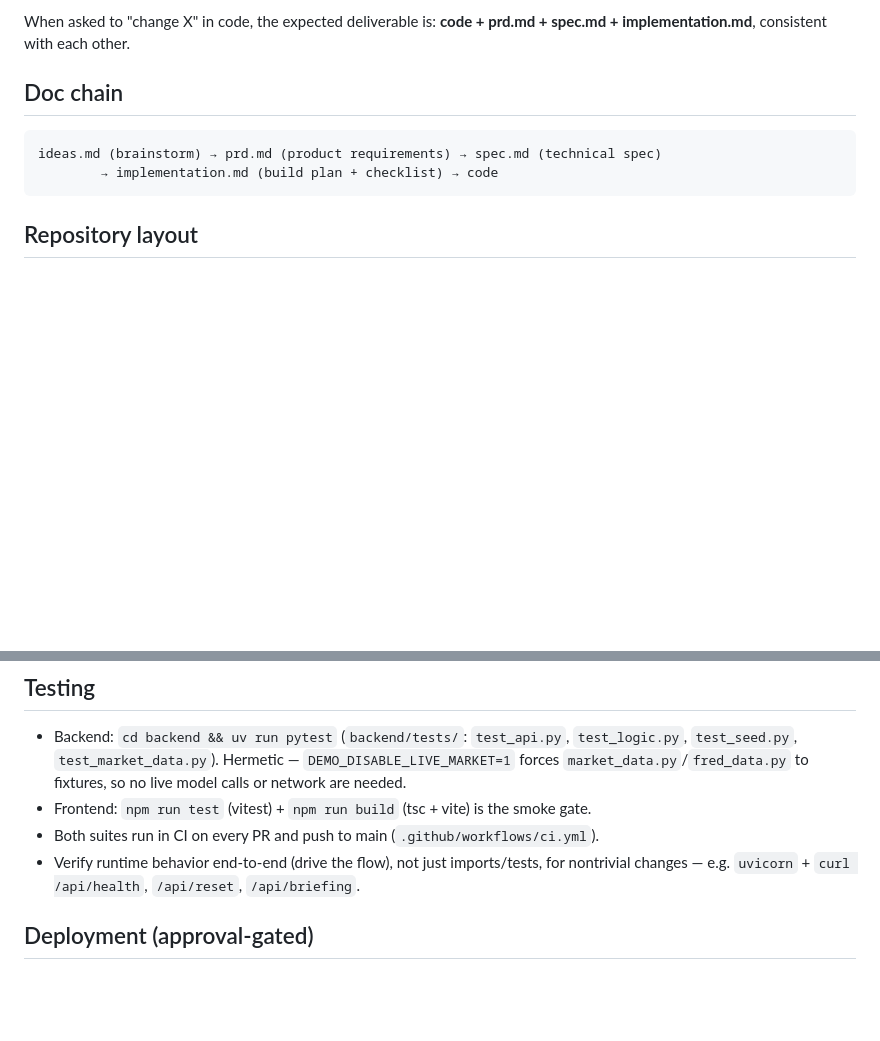
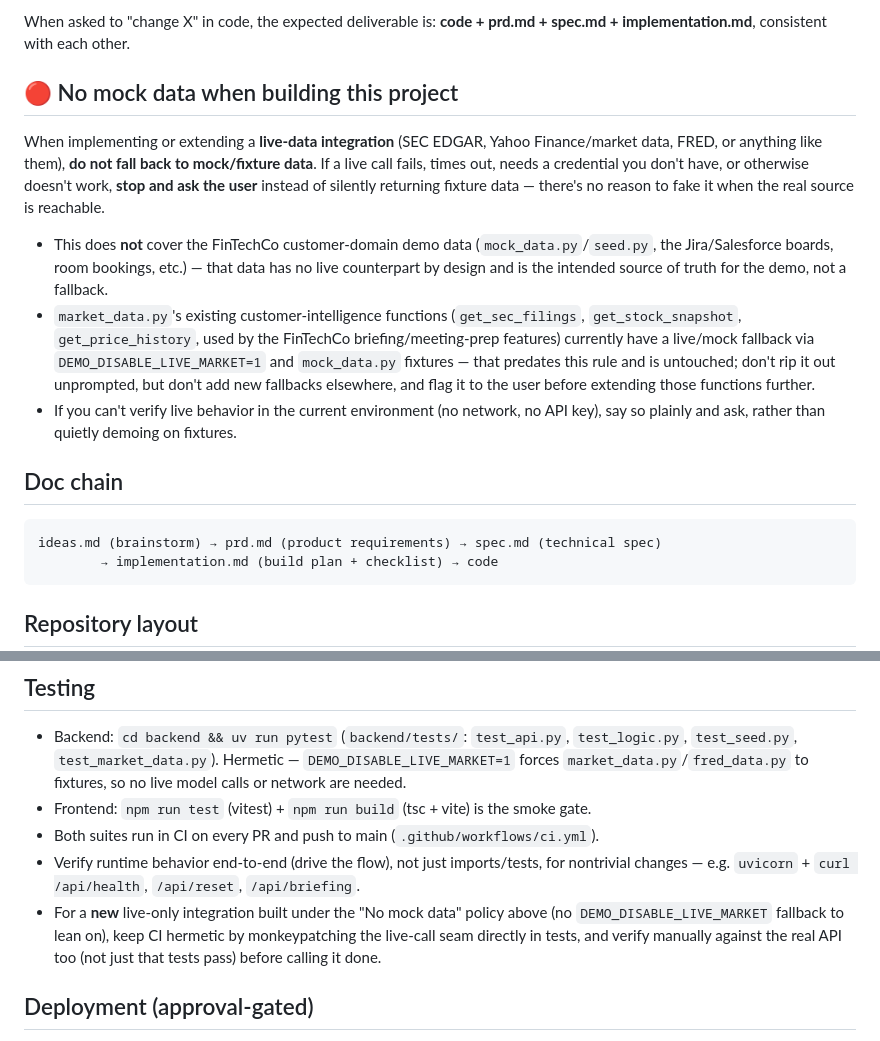
Before and after one commit to keamon/ai-assistant, a Markdown page: CLAUDE.md, 2 parts joined by grey strips. GitHub-like rendering; blank space fills up the shorter version.

Commit message:
CLAUDE.md: add no-mock-data policy for live-data integrations
When building a live-data integration (SEC EDGAR, Yahoo Finance, FRED, etc.),
do not fall back to mock/fixture data on failure — stop and ask instead.
Existing mock fallback in market_data.py's customer-intelligence functions
predates this rule and is left untouched.

Co-Authored-By: Claude Sonnet 5 <noreply@anthropic.com>

```diff
--- a/CLAUDE.md
+++ b/CLAUDE.md
@@ -30,6 +30,26 @@ without the matching doc update is incomplete.
 
 When asked to "change X" in code, the expected deliverable is: **code + prd.md + spec.md +
 implementation.md**, consistent with each other.
+
+## 🔴 No mock data when building this project
+
+When implementing or extending a **live-data integration** (SEC EDGAR, Yahoo Finance/market
+data, FRED, or anything like them), **do not fall back to mock/fixture data**. If a live call
+fails, times out, needs a credential you don't have, or otherwise doesn't work, **stop and ask
+the user** instead of silently returning fixture data — there's no reason to fake it when the
+real source is reachable.
+
+- This does **not** cover the FinTechCo customer-domain demo data (`mock_data.py`/`seed.py`,
+  the Jira/Salesforce boards, room bookings, etc.) — that data has no live counterpart by
+  design and is the intended source of truth for the demo, not a fallback.
+- `market_data.py`'s existing customer-intelligence functions (`get_sec_filings`,
+  `get_stock_snapshot`, `get_price_history`, used by the FinTechCo briefing/meeting-prep
+  features) currently have a live/mock fallback via `DEMO_DISABLE_LIVE_MARKET=1` and
+  `mock_data.py` fixtures — that predates this rule and is untouched; don't rip it out
+  unprompted, but don't add new fallbacks elsewhere, and flag it to the user before extending
+  those functions further.
+- If you can't verify live behavior in the current environment (no network, no API key), say
+  so plainly and ask, rather than quietly demoing on fixtures.
 
 ## Doc chain
 
@@ -99,6 +119,10 @@ frontend/  src/{App,api,types}.tsx  src/{tabs,components,pages,hooks,lib,styles}
 - Both suites run in CI on every PR and push to main (`.github/workflows/ci.yml`).
 - Verify runtime behavior end-to-end (drive the flow), not just imports/tests, for nontrivial
   changes — e.g. `uvicorn` + `curl /api/health`, `/api/reset`, `/api/briefing`.
+- For a **new** live-only integration built under the "No mock data" policy above (no
+  `DEMO_DISABLE_LIVE_MARKET` fallback to lean on), keep CI hermetic by monkeypatching the
+  live-call seam directly in tests, and verify manually against the real API too (not just that
+  tests pass) before calling it done.
 
 ## Deployment (approval-gated)
 
```
